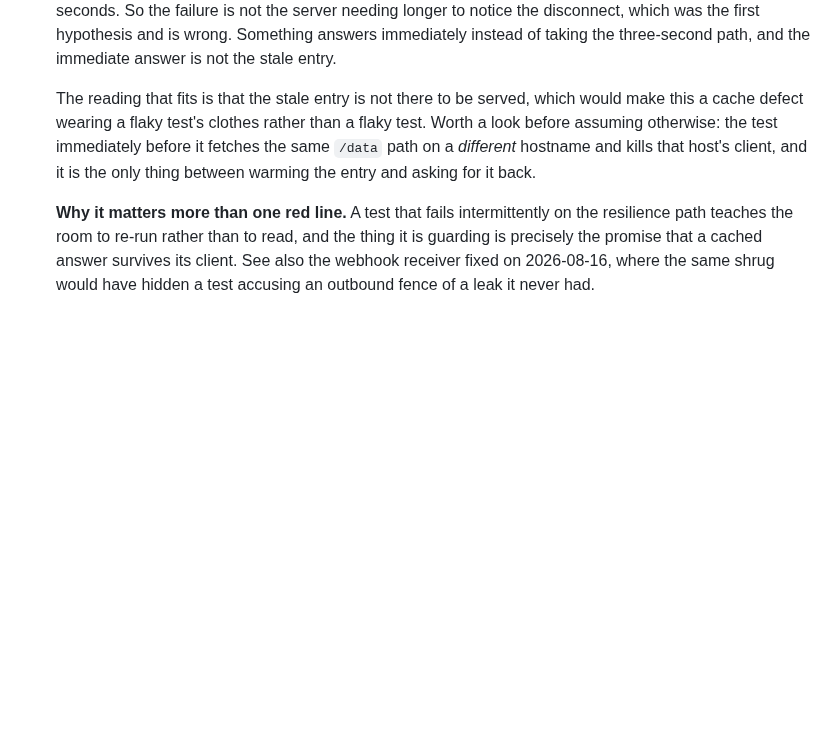
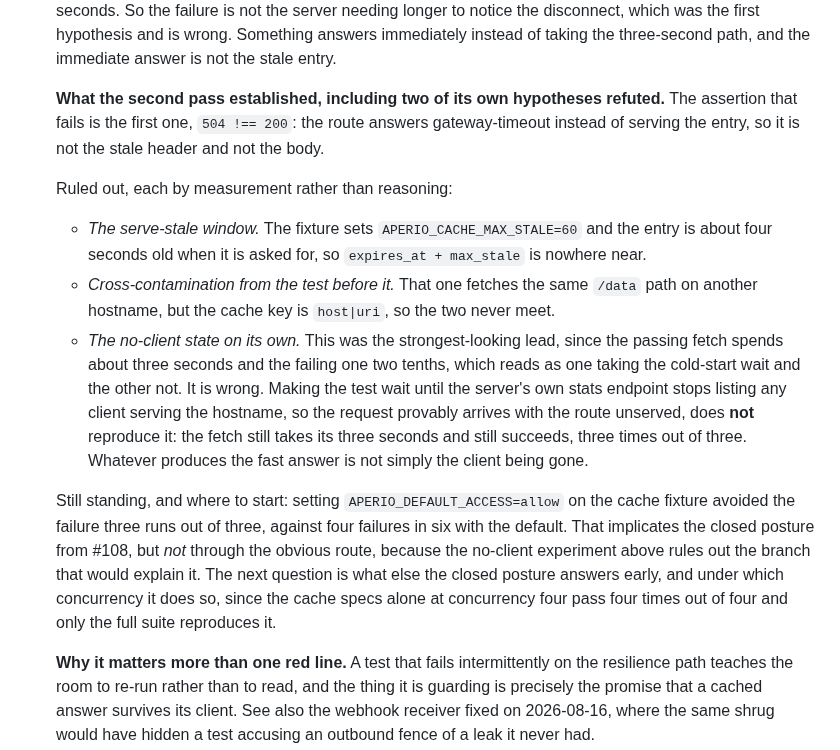
Before and after one commit to co3moz/aperio, a Markdown page: planned_features.md, the part around the change. GitHub-like rendering; blank space fills up the shorter version.

Commit message:
docs(backlog): #119, what the second pass ruled out, including its own leads
The failing assertion is the first one, `504 !== 200`, so the route answers
gateway-timeout rather than serving the entry: not the stale header, not the
body. Three explanations are now ruled out by measurement rather than by
argument. The serve-stale window is not it, the fixture allows sixty seconds
and the entry is four seconds old. Contamination from the test before it is
not it, that one uses another hostname and the cache key is `host|uri`.

And the no-client state on its own is not it either, which is worth writing
down because it was the strongest-looking lead and it was mine. The passing
fetch spends three seconds and the failing one two tenths, which reads as one
taking the cold-start wait and the other skipping it. Making the test wait
until the server's own stats endpoint no longer lists any client serving the
hostname, so the request provably arrives with the route unserved, does not
reproduce it: three runs out of three still take the three seconds and still
pass. The experiment and the fix drafted on top of it were both reverted
rather than committed on the strength of a plausible story.

What still stands is that `APERIO_DEFAULT_ACCESS=allow` avoided the failure
three runs out of three against four failures in six with the default, so the
closed posture is implicated without the branch that would explain it. That
is where the next pass should start, and it should start knowing the cache
specs alone at concurrency four pass four times out of four.

```diff
--- a/planned_features.md
+++ b/planned_features.md
@@ -169,12 +169,36 @@ readable without scrolling past what is already done.
   taking the three-second path, and the immediate answer is not the stale
   entry.
 
-  The reading that fits is that the stale entry is not there to be served,
-  which would make this a cache defect wearing a flaky test's clothes rather
-  than a flaky test. Worth a look before assuming otherwise: the test
-  immediately before it fetches the same `/data` path on a *different*
-  hostname and kills that host's client, and it is the only thing between
-  warming the entry and asking for it back.
+  **What the second pass established, including two of its own hypotheses
+  refuted.** The assertion that fails is the first one, `504 !== 200`: the
+  route answers gateway-timeout instead of serving the entry, so it is not
+  the stale header and not the body.
+
+  Ruled out, each by measurement rather than reasoning:
+  - *The serve-stale window.* The fixture sets `APERIO_CACHE_MAX_STALE=60`
+    and the entry is about four seconds old when it is asked for, so
+    `expires_at + max_stale` is nowhere near.
+  - *Cross-contamination from the test before it.* That one fetches the same
+    `/data` path on another hostname, but the cache key is `host|uri`, so
+    the two never meet.
+  - *The no-client state on its own.* This was the strongest-looking lead,
+    since the passing fetch spends about three seconds and the failing one
+    two tenths, which reads as one taking the cold-start wait and the other
+    not. It is wrong. Making the test wait until the server's own stats
+    endpoint stops listing any client serving the hostname, so the request
+    provably arrives with the route unserved, does **not** reproduce it: the
+    fetch still takes its three seconds and still succeeds, three times out
+    of three. Whatever produces the fast answer is not simply the client
+    being gone.
+
+  Still standing, and where to start: setting `APERIO_DEFAULT_ACCESS=allow`
+  on the cache fixture avoided the failure three runs out of three, against
+  four failures in six with the default. That implicates the closed posture
+  from #108, but *not* through the obvious route, because the no-client
+  experiment above rules out the branch that would explain it. The next
+  question is what else the closed posture answers early, and under which
+  concurrency it does so, since the cache specs alone at concurrency four
+  pass four times out of four and only the full suite reproduces it.
 
   **Why it matters more than one red line.** A test that fails intermittently
   on the resilience path teaches the room to re-run rather than to read, and
```
